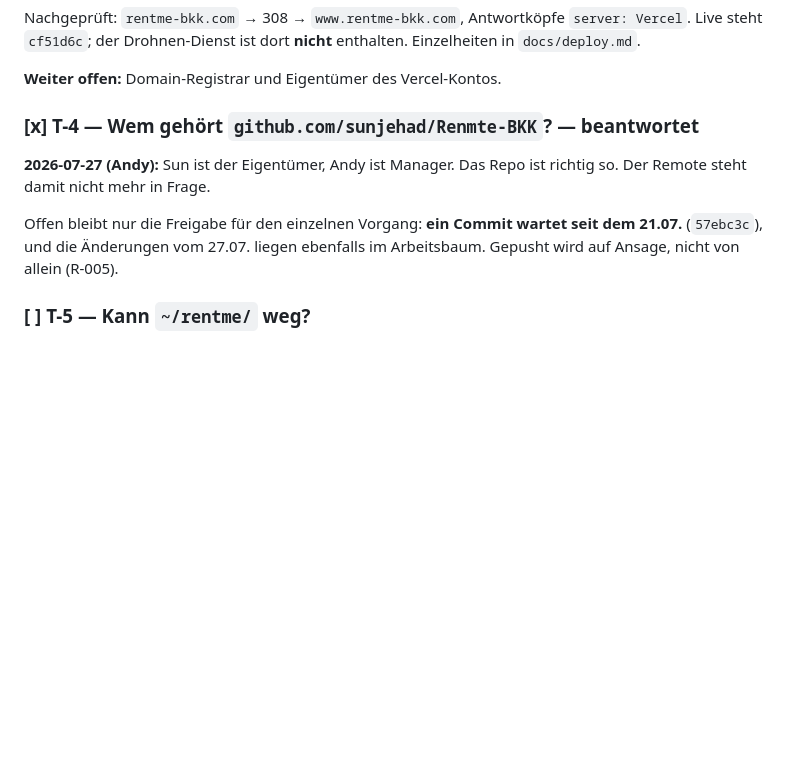
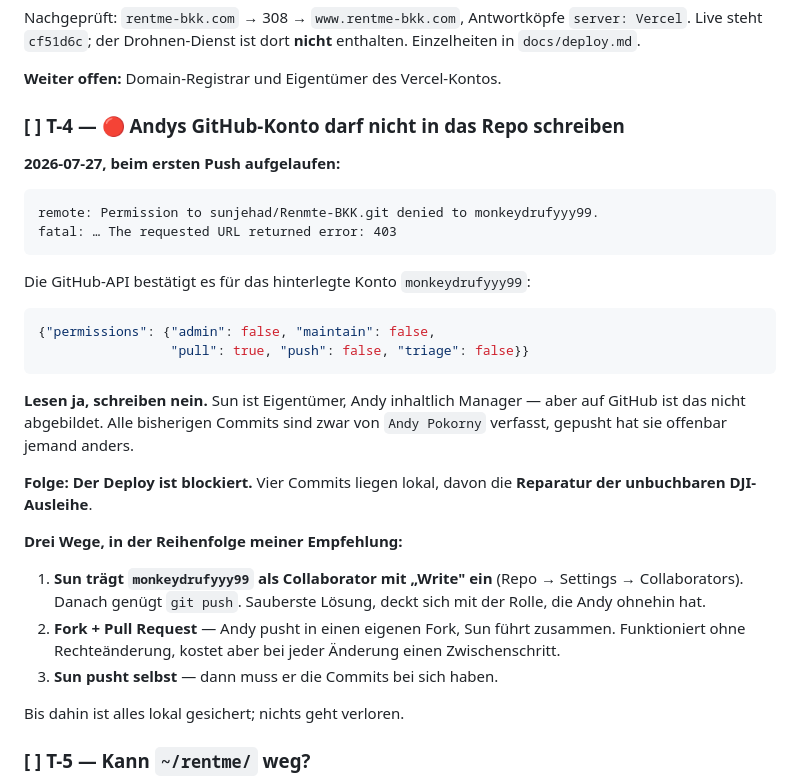
Before and after one commit to sunjehad/Renmte-BKK, a Markdown page: docs/todo.md, the part around the change. Drawn GitHub-style; blank space fills up the shorter version.

Commit message:
docs: Push scheitert -- Andys Konto hat keine Schreibrechte
Der Push am 2026-07-27 wurde mit 403 abgewiesen:

  remote: Permission to sunjehad/Renmte-BKK.git denied to monkeydrufyyy99.

Von der GitHub-API bestaetigt: pull true, push false. Lesen ja, schreiben
nein. Sun ist Eigentuemer, Andy inhaltlich Manager -- auf GitHub ist das
nicht abgebildet. Alle bisherigen Commits sind zwar von "Andy Pokorny"
verfasst, gepusht hat sie offenbar jemand anders.

Damit ist der Deploy blockiert, denn Push und Deploy sind hier dasselbe.
Betroffen ist unter anderem die Reparatur der unbuchbaren DJI-Ausleihe.

Wege dokumentiert in docs/todo.md T-4; empfohlen ist, Sun traegt das Konto
als Collaborator mit Schreibrecht ein.

Co-Authored-By: Claude Opus 5 <noreply@anthropic.com>
Claude-Session: https://claude.ai/code/session_01Bd1GuTDSNQCzSvcskRiMnN

````diff
--- a/docs/todo.md
+++ b/docs/todo.md
@@ -75,14 +75,40 @@ enthalten. Einzelheiten in `docs/deploy.md`.
 
 **Weiter offen:** Domain-Registrar und Eigentümer des Vercel-Kontos.
 
-### [x] T-4 — Wem gehört `github.com/sunjehad/Renmte-BKK`? — **beantwortet**
+### [ ] T-4 — 🔴 Andys GitHub-Konto darf nicht in das Repo schreiben
 
-**2026-07-27 (Andy):** Sun ist der Eigentümer, Andy ist Manager. Das Repo ist
-richtig so. Der Remote steht damit nicht mehr in Frage.
+**2026-07-27, beim ersten Push aufgelaufen:**
 
-Offen bleibt nur die Freigabe für den einzelnen Vorgang: **ein Commit wartet
-seit dem 21.07.** (`57ebc3c`), und die Änderungen vom 27.07. liegen ebenfalls
-im Arbeitsbaum. Gepusht wird auf Ansage, nicht von allein (R-005).
+```
+remote: Permission to sunjehad/Renmte-BKK.git denied to monkeydrufyyy99.
+fatal: … The requested URL returned error: 403
+```
+
+Die GitHub-API bestätigt es für das hinterlegte Konto `monkeydrufyyy99`:
+
+```json
+{"permissions": {"admin": false, "maintain": false,
+                 "pull": true, "push": false, "triage": false}}
+```
+
+**Lesen ja, schreiben nein.** Sun ist Eigentümer, Andy inhaltlich Manager —
+aber auf GitHub ist das nicht abgebildet. Alle bisherigen Commits sind zwar
+von `Andy Pokorny` verfasst, gepusht hat sie offenbar jemand anders.
+
+**Folge: Der Deploy ist blockiert.** Vier Commits liegen lokal, davon die
+**Reparatur der unbuchbaren DJI-Ausleihe**.
+
+**Drei Wege, in der Reihenfolge meiner Empfehlung:**
+
+1. **Sun trägt `monkeydrufyyy99` als Collaborator mit „Write" ein**
+   (Repo → Settings → Collaborators). Danach genügt `git push`. Sauberste
+   Lösung, deckt sich mit der Rolle, die Andy ohnehin hat.
+2. **Fork + Pull Request** — Andy pusht in einen eigenen Fork, Sun führt
+   zusammen. Funktioniert ohne Rechteänderung, kostet aber bei jeder Änderung
+   einen Zwischenschritt.
+3. **Sun pusht selbst** — dann muss er die Commits bei sich haben.
+
+Bis dahin ist alles lokal gesichert; nichts geht verloren.
 
 ### [ ] T-5 — Kann `~/rentme/` weg?
 
````
Also changed, not shown: docs/deploy.md (+7 -2 lines).
